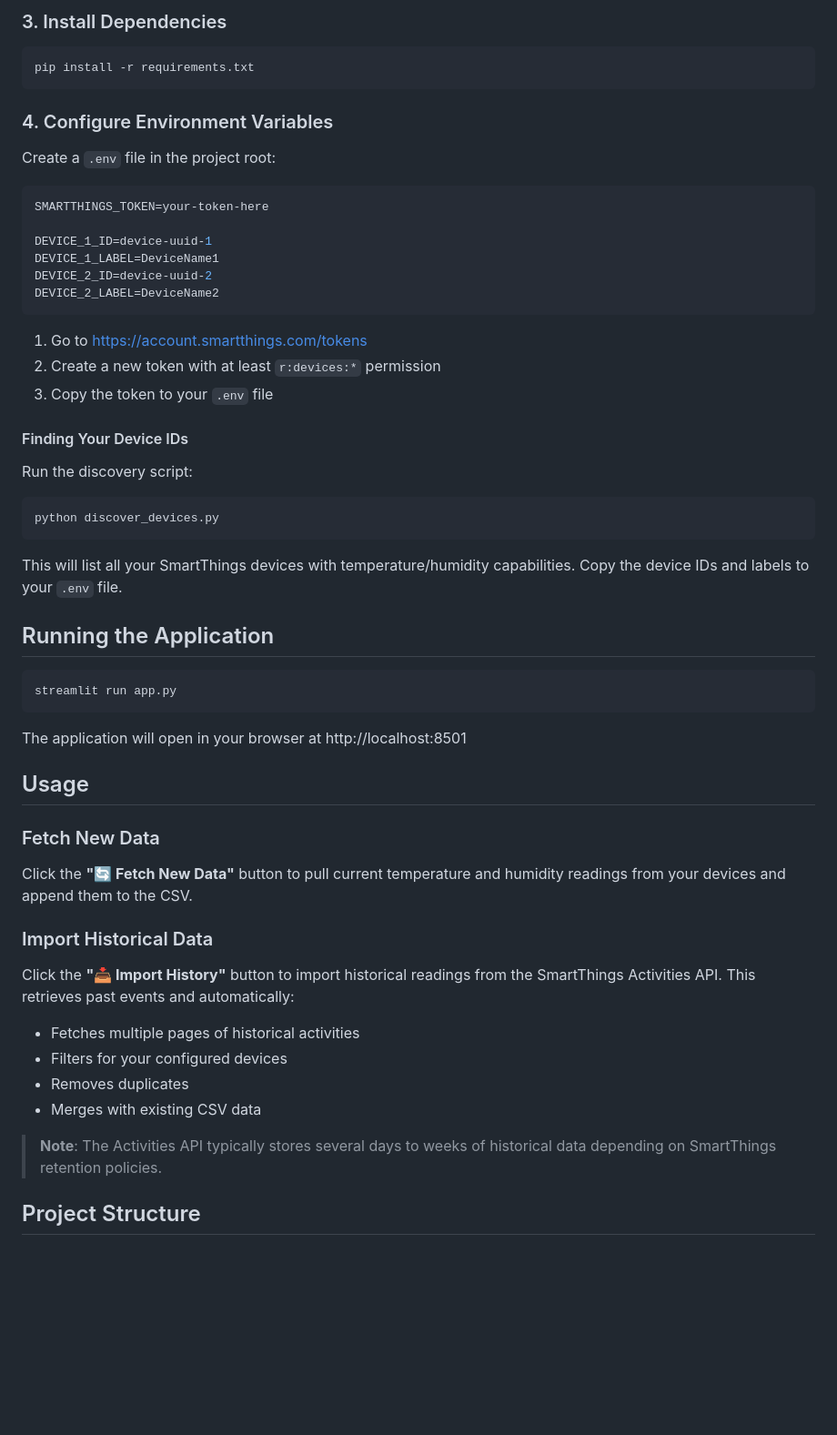
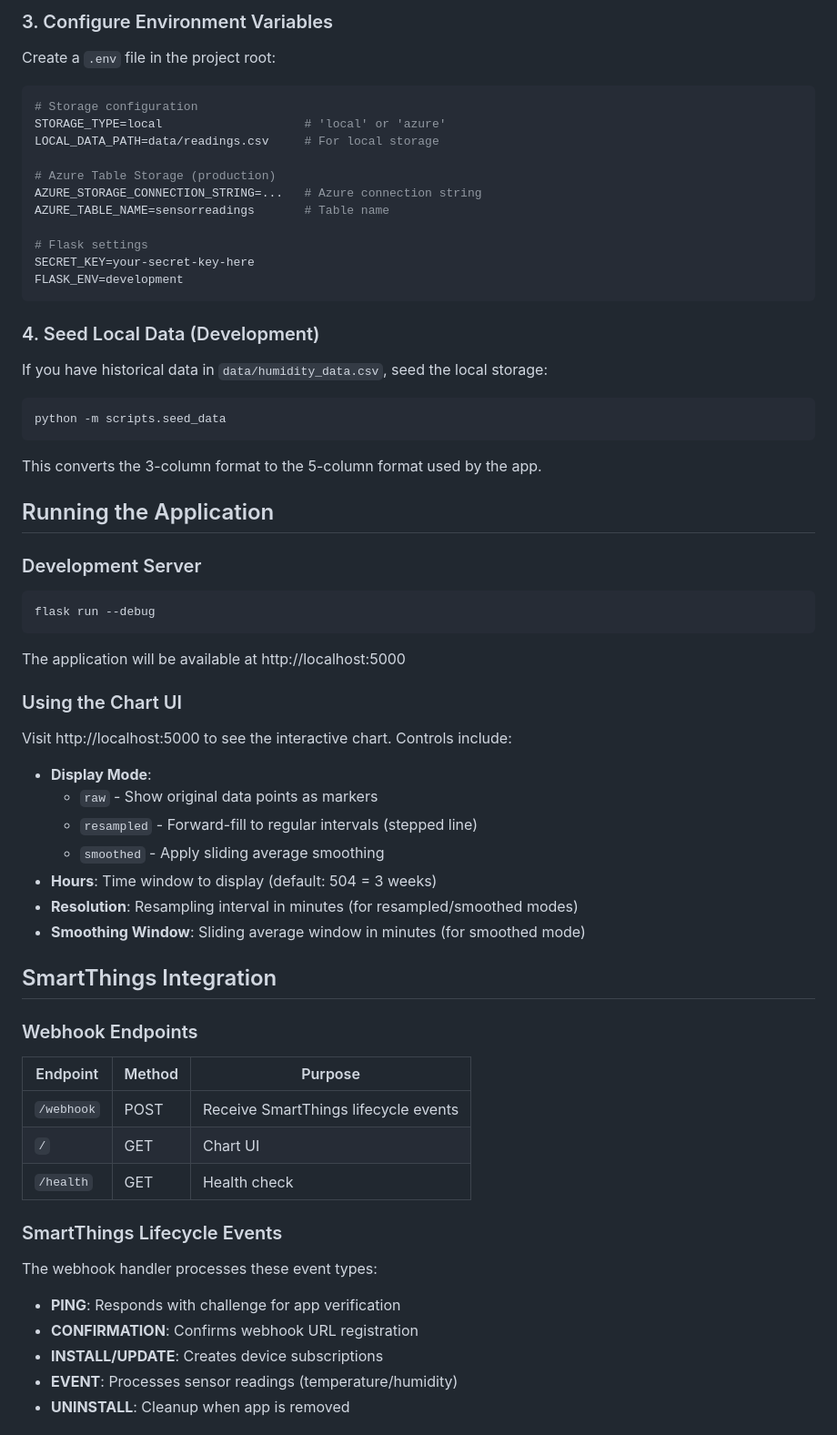
Before and after one commit to royshea/puerhumidity, a Markdown page: README.md, the part around one of its changes. Shown at 91% size. Drawn GitHub-style; blank space fills up the shorter version.

````diff
--- a/README.md
+++ b/README.md
@@ -48,58 +83,72 @@ source .venv/bin/activate  # Linux/Mac
 ```
 
-### 3. Install Dependencies
-
-```bash
-pip install -r requirements.txt
-```
-
-### 4. Configure Environment Variables
+### 3. Configure Environment Variables
 
 Create a `.env` file in the project root:
 
 ```env
-SMARTTHINGS_TOKEN=your-token-here
+# Storage configuration
+STORAGE_TYPE=local                    # 'local' or 'azure'
+LOCAL_DATA_PATH=data/readings.csv     # For local storage
 
-DEVICE_1_ID=device-uuid-1
-DEVICE_1_LABEL=DeviceName1
-DEVICE_2_ID=device-uuid-2
-DEVICE_2_LABEL=DeviceName2
+# Azure Table Storage (production)
+AZURE_STORAGE_CONNECTION_STRING=...   # Azure connection string
+AZURE_TABLE_NAME=sensorreadings       # Table name
+
+# Flask settings
+SECRET_KEY=your-secret-key-here
+FLASK_ENV=development
 ```
 
-1. Go to https://account.smartthings.com/tokens
-2. Create a new token with at least `r:devices:*` permission
-3. Copy the token to your `.env` file
+### 4. Seed Local Data (Development)
 
-#### Finding Your Device IDs
-
-Run the discovery script:
+If you have historical data in `data/humidity_data.csv`, seed the local storage:
 
 ```bash
-python discover_devices.py
+python -m scripts.seed_data
 ```
 
-This will list all your SmartThings devices with temperature/humidity capabilities. Copy the device IDs and labels to your `.env` file.
+This converts the 3-column format to the 5-column format used by the app.
 
 ## Running the Application
 
+### Development Server
+
 ```bash
-streamlit run app.py
+flask run --debug
 ```
 
-The application will open in your browser at http://localhost:8501
+The application will be available at http://localhost:5000
 
-## Usage
+### Using the Chart UI
 
-### Fetch New Data
-Click the **"🔄 Fetch New Data"** button to pull current temperature and humidity readings from your devices and append them to the CSV.
+Visit http://localhost:5000 to see the interactive chart. Controls include:
 
-### Import Historical Data
-Click the **"📥 Import History"** button to import historical readings from the SmartThings Activities API. This retrieves past events and automatically:
-- Fetches multiple pages of historical activities
-- Filters for your configured devices
-- Removes duplicates
-- Merges with existing CSV data
+- **Display Mode**:
+  - `raw` - Show original data points as markers
+  - `resampled` - Forward-fill to regular intervals (stepped line)
+  - `smoothed` - Apply sliding average smoothing
+- **Hours**: Time window to display (default: 504 = 3 weeks)
+- **Resolution**: Resampling interval in minutes (for resampled/smoothed modes)
+- **Smoothing Window**: Sliding average window in minutes (for smoothed mode)
 
-> **Note**: The Activities API typically stores several days to weeks of historical data depending on SmartThings retention policies.
+## SmartThings Integration
 
-## Project Structure
+### Webhook Endpoints
+
+| Endpoint | Method | Purpose |
+|----------|--------|---------|
+| `/webhook` | POST | Receive SmartThings lifecycle events |
+| `/` | GET | Chart UI |
+| `/health` | GET | Health check |
+
+### SmartThings Lifecycle Events
+
+The webhook handler processes these event types:
+
+- **PING**: Responds with challenge for app verification
+- **CONFIRMATION**: Confirms webhook URL registration
+- **INSTALL/UPDATE**: Creates device subscriptions
+- **EVENT**: Processes sensor readings (temperature/humidity)
+- **UNINSTALL**: Cleanup when app is removed
+
````
Also changed, not shown: other parts of README.md (+122 -149 lines).
